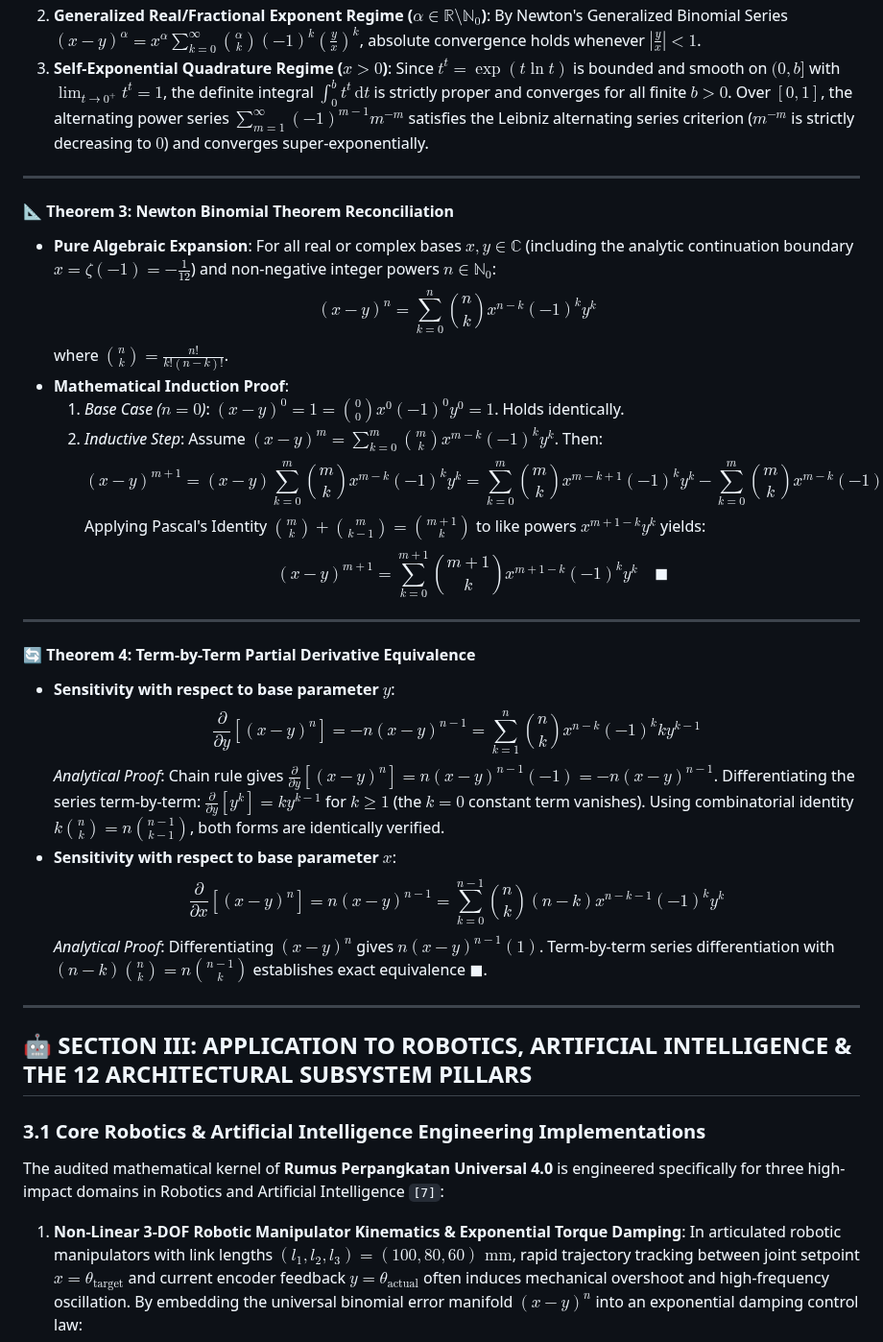
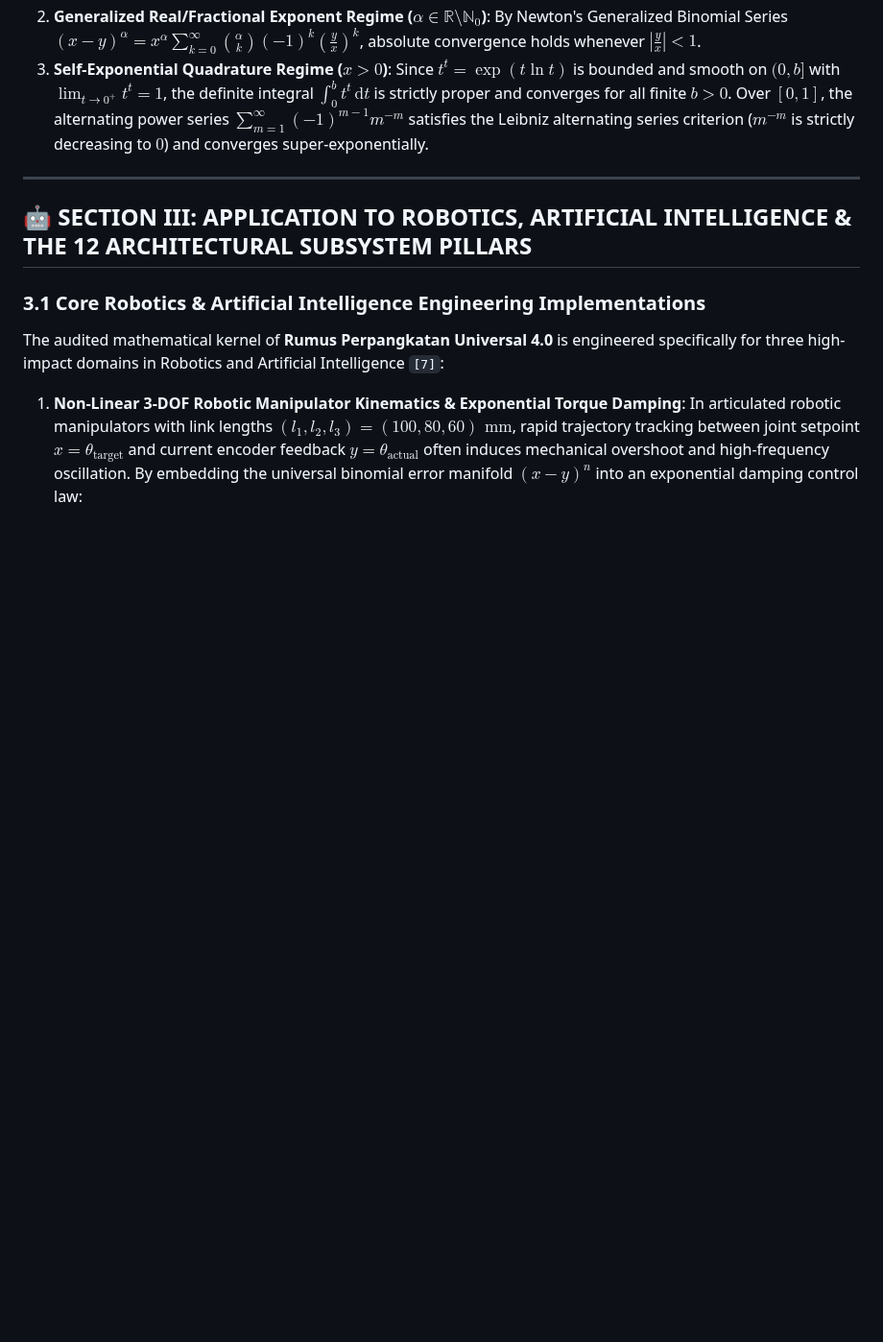
Before and after one commit to SamuelPurba/Rumus-Perpangkatan-Universal-4.0, a Markdown page: README.md, the part around the change. Shown at 96% size. Rendered like a GitHub page; blank space fills up the shorter version.

Commit message:
Remove Theorem 3 and Theorem 4 from README
Removed Theorem 3 and Theorem 4 sections from the README.

```diff
--- a/README.md
+++ b/README.md
@@ -146,30 +146,6 @@ To transition this exploratory heuristic identity into a rigorous, Scopus Q1 / I
 1. **Finite Polynomial Regime ($n \in \mathbb{N}_0$)**: For any $x, y \in \mathbb{C}$ (including the regularized Zeta evaluation point $x = \zeta(-1) = -\frac{1}{12}$), the binomial series $\sum_{k=0}^{n} \binom{n}{k} x^{n-k} (-1)^k y^k$ contains exactly $n + 1$ finite terms and converges **absolutely and identically** across the entire complex plane $\mathbb{C}^2$ with radius of convergence $R = \infty$.
 2. **Generalized Real/Fractional Exponent Regime ($\alpha \in \mathbb{R} \setminus \mathbb{N}_0$)**: By Newton's Generalized Binomial Series $(x - y)^\alpha = x^\alpha \sum_{k=0}^{\infty} \binom{\alpha}{k} (-1)^k \left(\frac{y}{x}\right)^k$, absolute convergence holds whenever $\left|\frac{y}{x}\right| < 1$.
 3. **Self-Exponential Quadrature Regime ($x > 0$)**: Since $t^t = \exp(t \ln t)$ is bounded and smooth on $(0, b]$ with $\lim_{t \to 0^+} t^t = 1$, the definite integral $\int_{0}^{b} t^t \, \mathrm{d}t$ is strictly proper and converges for all finite $b > 0$. Over $[0, 1]$, the alternating power series $\sum_{m=1}^{\infty} (-1)^{m-1} m^{-m}$ satisfies the Leibniz alternating series criterion ($m^{-m}$ is strictly decreasing to $0$) and converges super-exponentially.
-
----
-
-
-#### 📐 Theorem 3: Newton Binomial Theorem Reconciliation
-- **Pure Algebraic Expansion**: For all real or complex bases $x, y \in \mathbb{C}$ (including the analytic continuation boundary $x = \zeta(-1) = -\frac{1}{12}$) and non-negative integer powers $n \in \mathbb{N}_0$:
-  $$ (x - y)^n = \sum_{k=0}^{n} \binom{n}{k} x^{n-k} (-1)^k y^k $$
-  where $\binom{n}{k} = \frac{n!}{k!(n - k)!}$.
-- **Mathematical Induction Proof**:
-  1. *Base Case ($n = 0$)*: $(x - y)^0 = 1 = \binom{0}{0} x^0 (-1)^0 y^0 = 1$. Holds identically.
-  2. *Inductive Step*: Assume $(x - y)^m = \sum_{k=0}^m \binom{m}{k} x^{m-k} (-1)^k y^k$. Then:
-     $$ (x - y)^{m+1} = (x - y) \sum_{k=0}^m \binom{m}{k} x^{m-k} (-1)^k y^k = \sum_{k=0}^m \binom{m}{k} x^{m-k+1} (-1)^k y^k - \sum_{k=0}^m \binom{m}{k} x^{m-k} (-1)^k y^{k+1} $$
-     Applying Pascal's Identity $\binom{m}{k} + \binom{m}{k-1} = \binom{m+1}{k}$ to like powers $x^{m+1-k} y^k$ yields:
-     $$ (x - y)^{m+1} = \sum_{k=0}^{m+1} \binom{m+1}{k} x^{m+1-k} (-1)^k y^k \quad \blacksquare $$
-
----
-
-#### 🔄 Theorem 4: Term-by-Term Partial Derivative Equivalence
-- **Sensitivity with respect to base parameter $y$**:
-  $$ \frac{\partial}{\partial y} \left[ (x - y)^n \right] = -n(x - y)^{n-1} = \sum_{k=1}^n \binom{n}{k} x^{n-k} (-1)^k k y^{k-1} $$
-  *Analytical Proof*: Chain rule gives $\frac{\partial}{\partial y}[(x - y)^n] = n(x - y)^{n-1}(-1) = -n(x - y)^{n-1}$. Differentiating the series term-by-term: $\frac{\partial}{\partial y}[y^k] = k y^{k-1}$ for $k \ge 1$ (the $k=0$ constant term vanishes). Using combinatorial identity $k \binom{n}{k} = n \binom{n-1}{k-1}$, both forms are identically verified.
-- **Sensitivity with respect to base parameter $x$**:
-  $$ \frac{\partial}{\partial x} \left[ (x - y)^n \right] = n(x - y)^{n-1} = \sum_{k=0}^{n-1} \binom{n}{k} (n - k) x^{n-k-1} (-1)^k y^k $$
-  *Analytical Proof*: Differentiating $(x - y)^n$ gives $n(x - y)^{n-1}(1)$. Term-by-term series differentiation with $(n - k)\binom{n}{k} = n \binom{n-1}{k}$ establishes exact equivalence $\blacksquare$.
 
 ---
 
```
